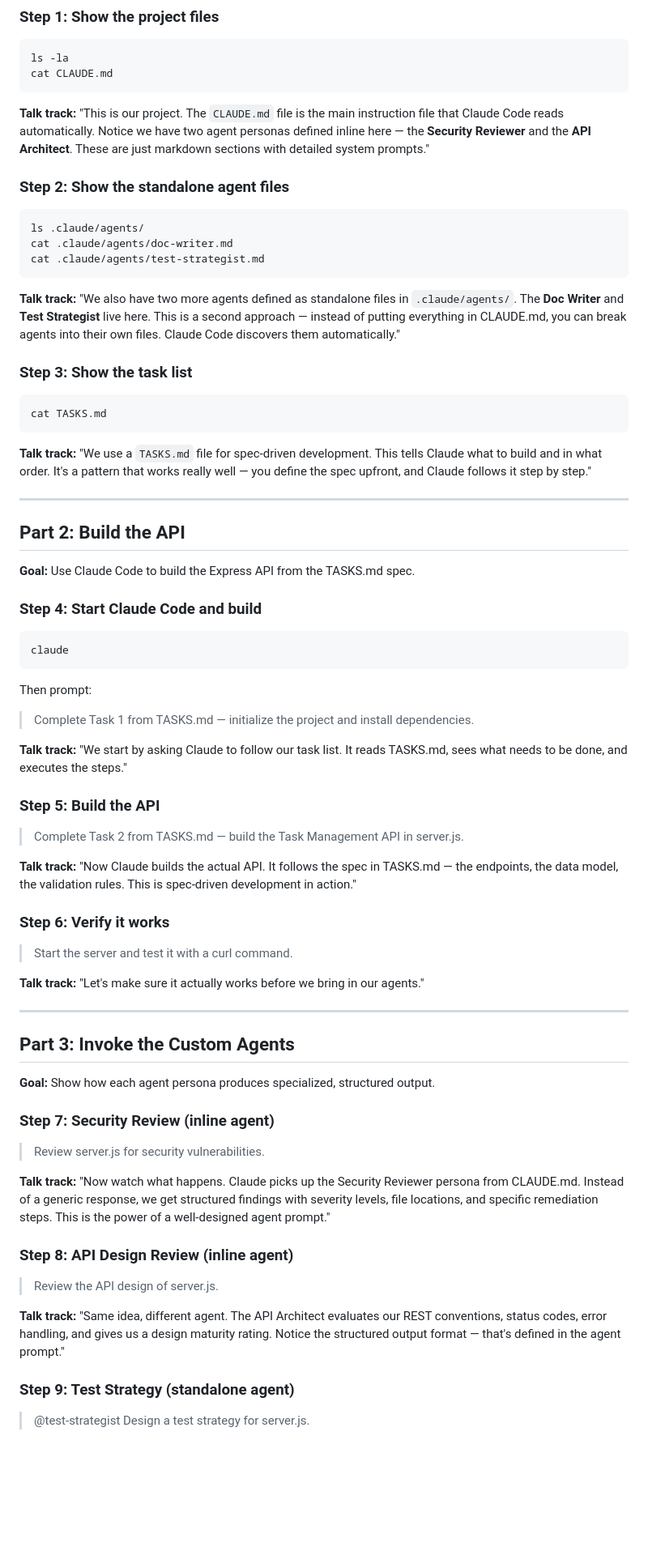
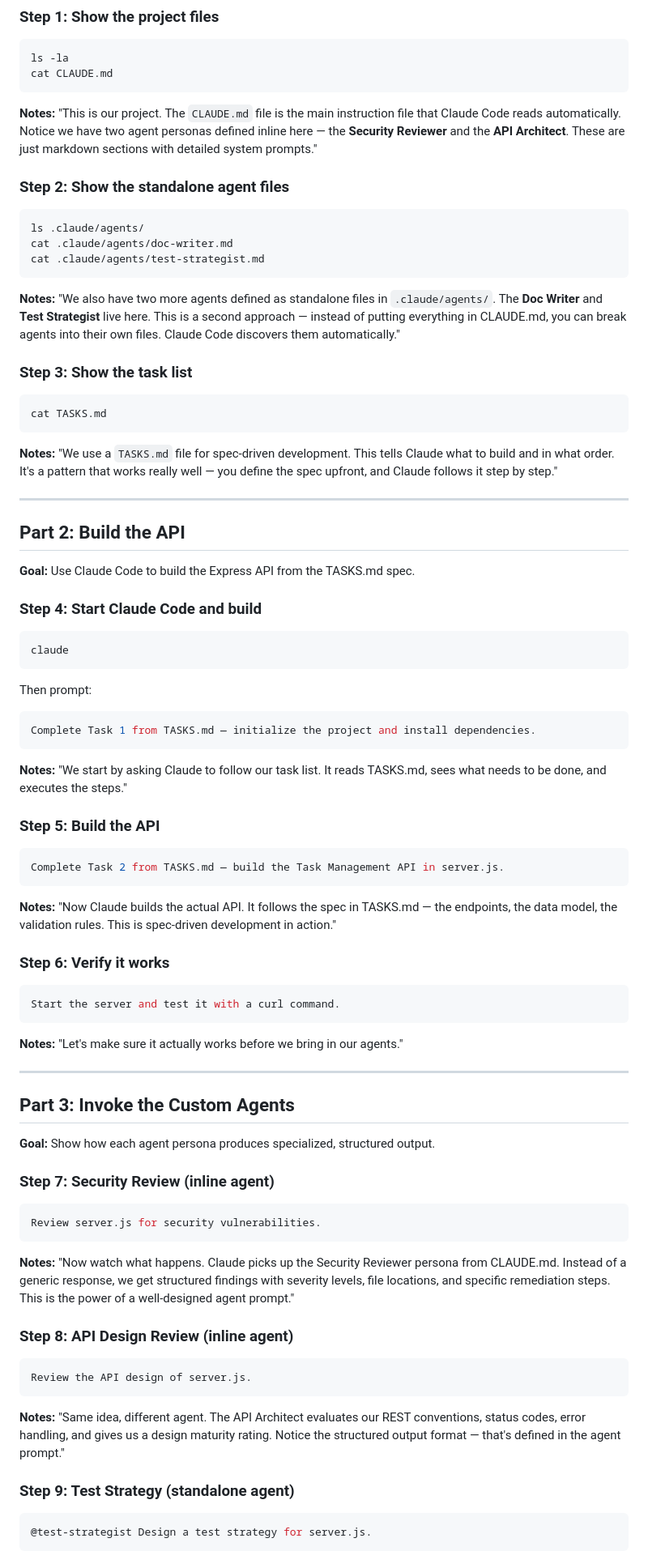
Before and after one commit to toddward/claude-code-agents-demo, a Markdown page: Demo_Directions.md, the part around one of its changes. Shown at 81% size. GitHub-like rendering; blank space fills up the shorter version.

Commit message:
updates to directions.

````diff
--- a/Demo_Directions.md
+++ b/Demo_Directions.md
@@ -24,7 +24,7 @@ ls -la
 cat CLAUDE.md
 ```
 
-**Talk track:** "This is our project. The `CLAUDE.md` file is the main instruction file that Claude Code reads automatically. Notice we have two agent personas defined inline here — the **Security Reviewer** and the **API Architect**. These are just markdown sections with detailed system prompts."
+**Notes:** "This is our project. The `CLAUDE.md` file is the main instruction file that Claude Code reads automatically. Notice we have two agent personas defined inline here — the **Security Reviewer** and the **API Architect**. These are just markdown sections with detailed system prompts."
 
 ### Step 2: Show the standalone agent files
 
@@ -34,7 +34,7 @@ cat .claude/agents/doc-writer.md
 cat .claude/agents/test-strategist.md
 ```
 
-**Talk track:** "We also have two more agents defined as standalone files in `.claude/agents/`. The **Doc Writer** and **Test Strategist** live here. This is a second approach — instead of putting everything in CLAUDE.md, you can break agents into their own files. Claude Code discovers them automatically."
+**Notes:** "We also have two more agents defined as standalone files in `.claude/agents/`. The **Doc Writer** and **Test Strategist** live here. This is a second approach — instead of putting everything in CLAUDE.md, you can break agents into their own files. Claude Code discovers them automatically."
 
 ### Step 3: Show the task list
 
@@ -42,7 +42,7 @@ cat .claude/agents/test-strategist.md
 cat TASKS.md
 ```
 
-**Talk track:** "We use a `TASKS.md` file for spec-driven development. This tells Claude what to build and in what order. It's a pattern that works really well — you define the spec upfront, and Claude follows it step by step."
+**Notes:** "We use a `TASKS.md` file for spec-driven development. This tells Claude what to build and in what order. It's a pattern that works really well — you define the spec upfront, and Claude follows it step by step."
 
 ---
 
@@ -58,21 +58,27 @@ claude
 
 Then prompt:
 
-> Complete Task 1 from TASKS.md — initialize the project and install dependencies.
+```bash
+Complete Task 1 from TASKS.md — initialize the project and install dependencies.
+```
 
-**Talk track:** "We start by asking Claude to follow our task list. It reads TASKS.md, sees what needs to be done, and executes the steps."
+**Notes:** "We start by asking Claude to follow our task list. It reads TASKS.md, sees what needs to be done, and executes the steps."
 
 ### Step 5: Build the API
 
-> Complete Task 2 from TASKS.md — build the Task Management API in server.js.
+```bash
+Complete Task 2 from TASKS.md — build the Task Management API in server.js.
+```
 
-**Talk track:** "Now Claude builds the actual API. It follows the spec in TASKS.md — the endpoints, the data model, the validation rules. This is spec-driven development in action."
+**Notes:** "Now Claude builds the actual API. It follows the spec in TASKS.md — the endpoints, the data model, the validation rules. This is spec-driven development in action."
 
 ### Step 6: Verify it works
 
-> Start the server and test it with a curl command.
+```bash
+Start the server and test it with a curl command.
+```
 
-**Talk track:** "Let's make sure it actually works before we bring in our agents."
+**Notes:** "Let's make sure it actually works before we bring in our agents."
 
 ---
 
@@ -82,17 +88,23 @@ Then prompt:
 
 ### Step 7: Security Review (inline agent)
 
-> Review server.js for security vulnerabilities.
+```bash
+Review server.js for security vulnerabilities.
+```
 
-**Talk track:** "Now watch what happens. Claude picks up the Security Reviewer persona from CLAUDE.md. Instead of a generic response, we get structured findings with severity levels, file locations, and specific remediation steps. This is the power of a well-designed agent prompt."
+**Notes:** "Now watch what happens. Claude picks up the Security Reviewer persona from CLAUDE.md. Instead of a generic response, we get structured findings with severity levels, file locations, and specific remediation steps. This is the power of a well-designed agent prompt."
 
 ### Step 8: API Design Review (inline agent)
 
-> Review the API design of server.js.
+```bash
+Review the API design of server.js.
+```
 
-**Talk track:** "Same idea, different agent. The API Architect evaluates our REST conventions, status codes, error handling, and gives us a design maturity rating. Notice the structured output format — that's defined in the agent prompt."
+**Notes:** "Same idea, different agent. The API Architect evaluates our REST conventions, status codes, error handling, and gives us a design maturity rating. Notice the structured output format — that's defined in the agent prompt."
 
 ### Step 9: Test Strategy (standalone agent)
 
-> @test-strategist Design a test strategy for server.js.
+```bash
+@test-strategist Design a test strategy for server.js.
+```
 
````
Also changed, not shown: other parts of Demo_Directions.md (+4 -2 lines).
